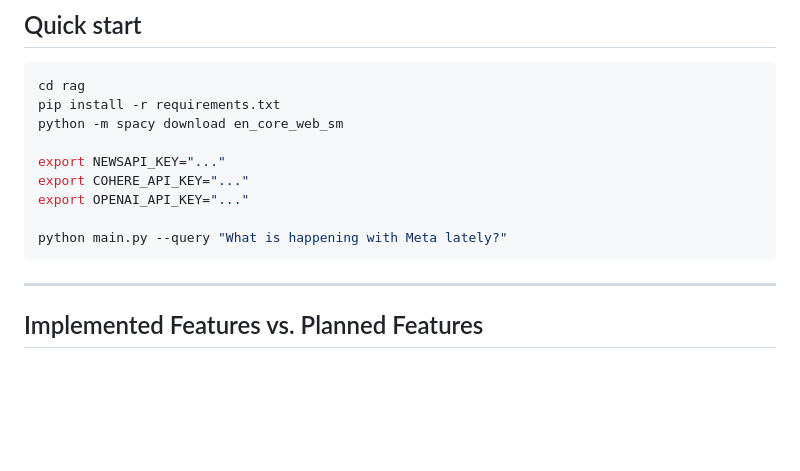
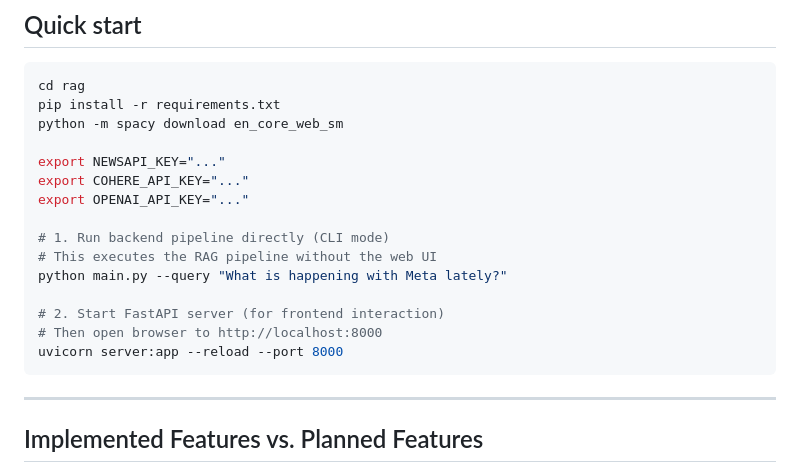
Before and after one commit to spuportfolio2025/GenAI-class, a Markdown page: README.md, the part around the change. Drawn GitHub-style; blank space fills up the shorter version.

````diff
--- a/README.md
+++ b/README.md
@@ -76,7 +76,13 @@ export NEWSAPI_KEY="..."
 export COHERE_API_KEY="..."
 export OPENAI_API_KEY="..."
 
+# 1. Run backend pipeline directly (CLI mode)
+# This executes the RAG pipeline without the web UI
 python main.py --query "What is happening with Meta lately?"
+
+# 2. Start FastAPI server (for frontend interaction)
+# Then open browser to http://localhost:8000
+uvicorn server:app --reload --port 8000
 ```
 
 ---
````
